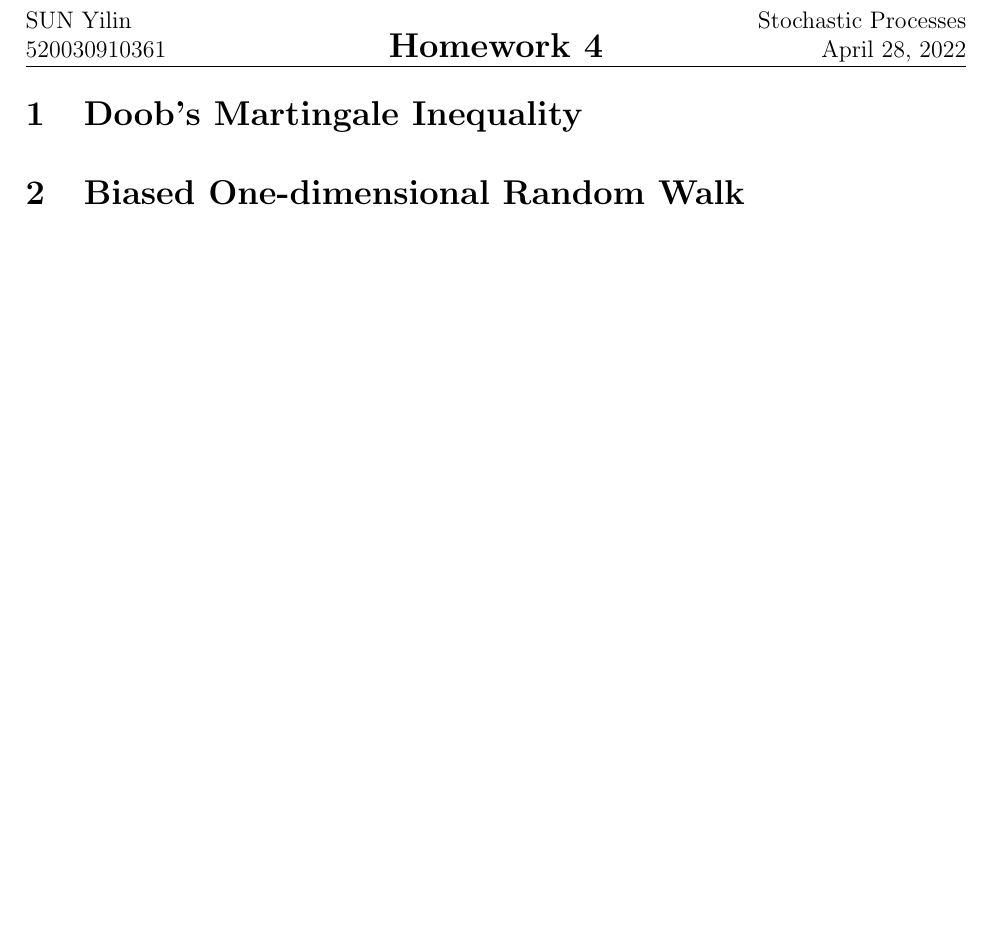
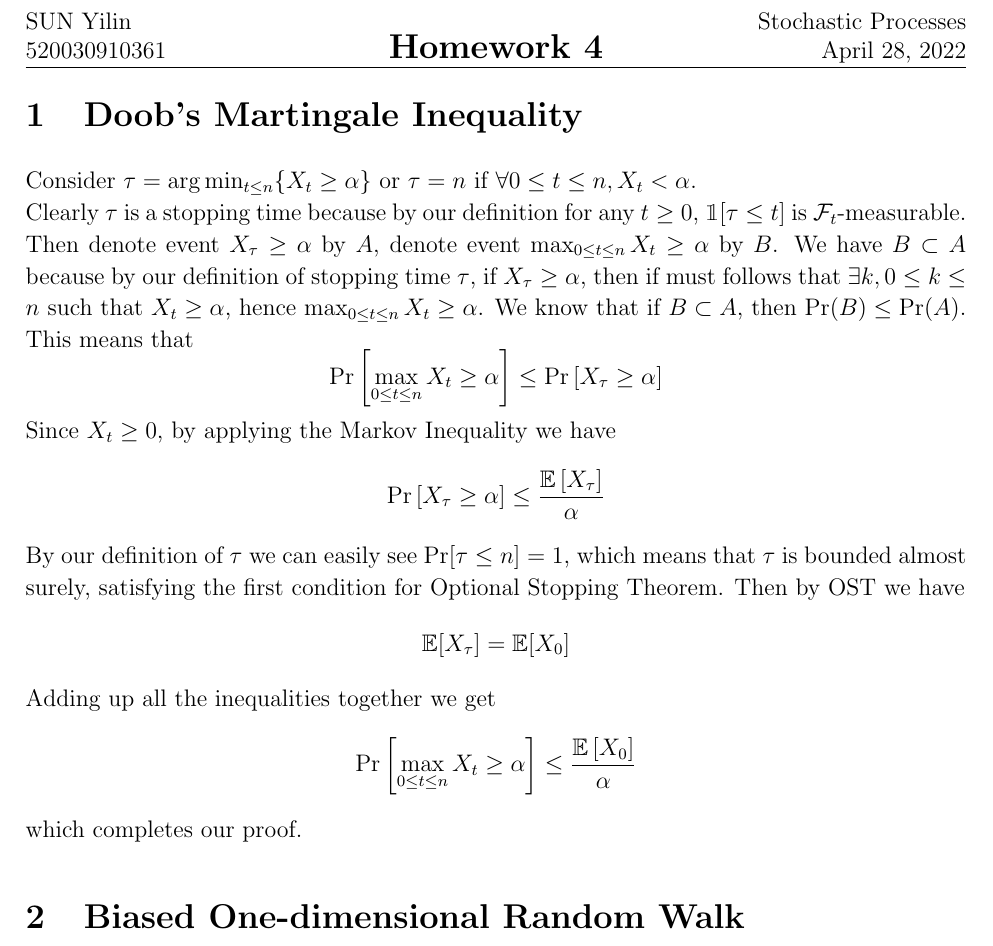
Before and after one commit to sylvansun/AI-assignments-SJTU, a LaTeX document (Stochastic-Processes/SPhw4/SPhw4.tex): part of the page, cut so that both start at the same text, the shorter picture padded with empty space. Compiled offline with pdfLaTeX.

Commit message:
Q1 of SPhw4

```diff
--- a/Stochastic-Processes/SPhw4/SPhw4.tex
+++ b/Stochastic-Processes/SPhw4/SPhw4.tex
@@ -12,6 +12,7 @@
 \usepackage{hyperref}
 \usepackage{mathtools}
 \usepackage{xfrac}
+\usepackage{bbm}
 
 \hypersetup{
   colorlinks=true,
@@ -56,6 +57,28 @@
 \begin{document}
 
 \section{Doob's Martingale Inequality}
+Consider $\tau=\arg\min_{t\leq n}\{X_t\geq\alpha\}$ or $\tau=n$ if $\forall 0\leq t\leq n, X_t<\alpha$.\\
+Clearly $\tau$ is a stopping time because by our definition
+for any $t\geq 0$, $\mathbbm{1}[\tau\leq t]$ is $\mathcal{F}_t$-measurable.\\
+Then denote event $X_{\tau}\geq\alpha$ by $A$,
+denote event $\max_{0\leq t\leq n}X_t\geq\alpha$ by $B$.
+We have $B\subset A$ because by our definition of stopping time $\tau$,
+if $X_{\tau}\geq\alpha$,
+then if must follows that $\exists k, 0\leq k\leq n$ such that $X_t\geq\alpha$,
+hence $\max_{0\leq t\leq n}X_t\geq\alpha$.
+We know that if $B\subset A$, then $\Pr(B)\leq\Pr(A)$.
+This means that
+$$\Pr \left[\max_{0\leq t\leq n}X_t\geq\alpha\right]\leq \Pr\left[X_{\tau}\geq\alpha\right]$$
+Since $X_t\geq 0$, by applying the Markov Inequality we have
+$$\Pr\left[X_{\tau}\geq\alpha\right]\leq \frac{\mathbb{E}\left[X_{\tau}\right]}{\alpha}$$
+By our definition of $\tau$ we can easily see $\Pr[\tau\leq n]=1$,
+which means that $\tau$ is bounded almost surely,
+satisfying the first condition for Optional Stopping Theorem.
+Then by OST we have
+$$\mathbb{E}[X_{\tau}]=\mathbb{E}[{X_0}]$$
+Adding up all the inequalities together we get
+$$\Pr \left[\max_{0\leq t\leq n}X_t\geq\alpha\right]\leq \frac{\mathbb{E}\left[X_{0}\right]}{\alpha}$$
+which completes our proof.
 
 \section{Biased One-dimensional Random Walk}
 
```
Also changed, not shown: Stochastic-Processes/SPhw4/SPhw4.pdf, 4 other files.
